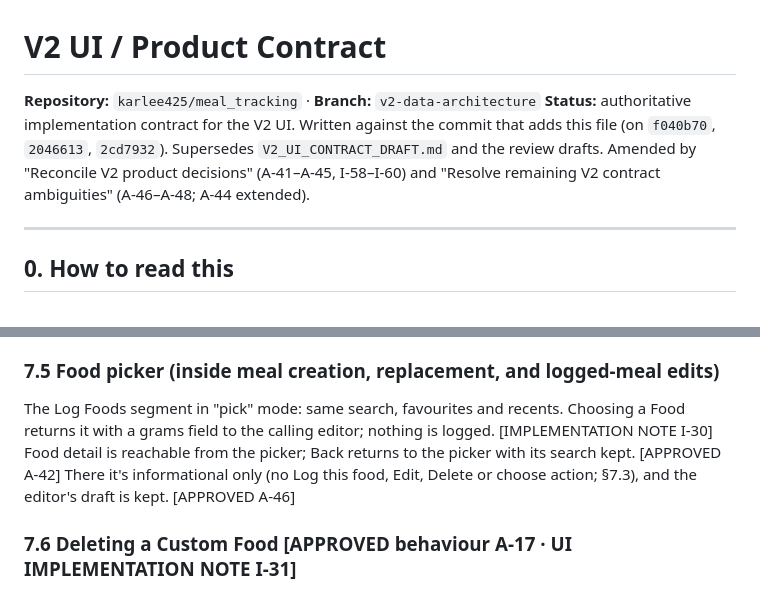
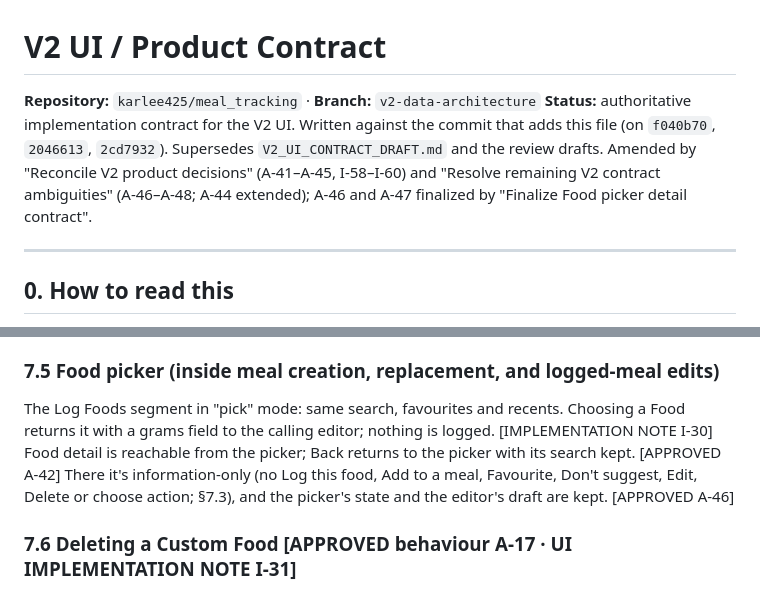
Before and after one commit to karlee425/meal_tracking, a Markdown page: V2_UI_CONTRACT.md, 2 parts joined by grey strips. GitHub-like rendering.

```diff
--- a/V2_UI_CONTRACT.md
+++ b/V2_UI_CONTRACT.md
@@ -1,7 +1,7 @@
 # V2 UI / Product Contract
 
 **Repository:** `karlee425/meal_tracking` · **Branch:** `v2-data-architecture`
-**Status:** authoritative implementation contract for the V2 UI. Written against the commit that adds this file (on `f040b70`, `2046613`, `2cd7932`). Supersedes `V2_UI_CONTRACT_DRAFT.md` and the review drafts. Amended by "Reconcile V2 product decisions" (A-41–A-45, I-58–I-60) and "Resolve remaining V2 contract ambiguities" (A-46–A-48; A-44 extended).
+**Status:** authoritative implementation contract for the V2 UI. Written against the commit that adds this file (on `f040b70`, `2046613`, `2cd7932`). Supersedes `V2_UI_CONTRACT_DRAFT.md` and the review drafts. Amended by "Reconcile V2 product decisions" (A-41–A-45, I-58–I-60) and "Resolve remaining V2 contract ambiguities" (A-46–A-48; A-44 extended); A-46 and A-47 finalized by "Finalize Food picker detail contract".
 
 ---
 
@@ -539,7 +548,7 @@ Never shown: `yieldFactor`, `yieldKey`, `stateInferred`, `macroRole`, `swapFoodI
 
 ### 7.5 Food picker (inside meal creation, replacement, and logged-meal edits)
 
-The Log Foods segment in "pick" mode: same search, favourites and recents. Choosing a Food returns it with a grams field to the calling editor; nothing is logged. [IMPLEMENTATION NOTE I-30] Food detail is reachable from the picker; Back returns to the picker with its search kept. [APPROVED A-42] There it's informational only (no Log this food, Edit, Delete or choose action; §7.3), and the editor's draft is kept. [APPROVED A-46]
+The Log Foods segment in "pick" mode: same search, favourites and recents. Choosing a Food returns it with a grams field to the calling editor; nothing is logged. [IMPLEMENTATION NOTE I-30] Food detail is reachable from the picker; Back returns to the picker with its search kept. [APPROVED A-42] There it's information-only (no Log this food, Add to a meal, Favourite, Don't suggest, Edit, Delete or choose action; §7.3), and the picker's state and the editor's draft are kept. [APPROVED A-46]
 
 ### 7.6 Deleting a Custom Food [APPROVED behaviour A-17 · UI IMPLEMENTATION NOTE I-31]
 
```
Also changed, not shown: other parts of V2_UI_CONTRACT.md (+15 -6 lines).
